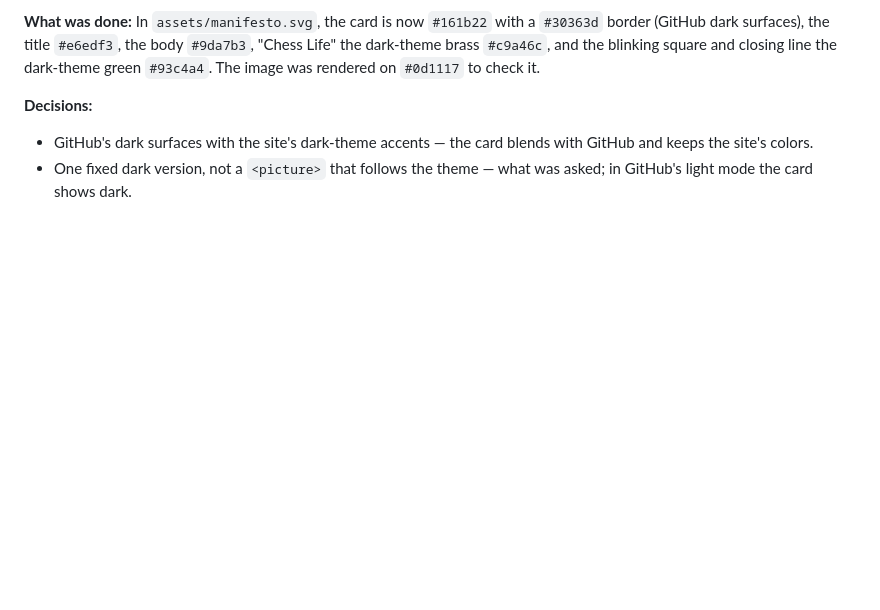
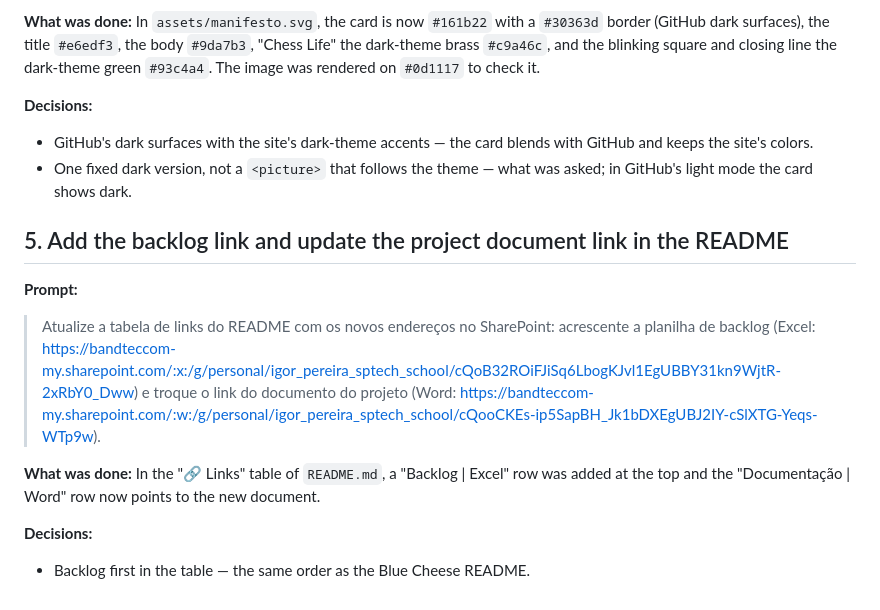
Before and after one commit to igor-fuchs01/chess-life, a Markdown page: .docs/prompts/2026-11-12.md, the part around the change. Drawn GitHub-style; blank space fills up the shorter version.

Commit message:
docs: log the readme links prompt

```diff
--- a/.docs/prompts/2026-11-12.md
+++ b/.docs/prompts/2026-11-12.md
@@ -56,3 +56,15 @@
 
 - GitHub's dark surfaces with the site's dark-theme accents — the card blends with GitHub and keeps the site's colors.
 - One fixed dark version, not a `<picture>` that follows the theme — what was asked; in GitHub's light mode the card shows dark.
+
+## 5. Add the backlog link and update the project document link in the README
+
+**Prompt:**
+
+> Atualize a tabela de links do README com os novos endereços no SharePoint: acrescente a planilha de backlog (Excel: https://bandteccom-my.sharepoint.com/:x:/g/personal/igor_pereira_sptech_school/cQoB32ROiFJiSq6LbogKJvl1EgUBBY31kn9WjtR-2xRbY0_Dww) e troque o link do documento do projeto (Word: https://bandteccom-my.sharepoint.com/:w:/g/personal/igor_pereira_sptech_school/cQooCKEs-ip5SapBH_Jk1bDXEgUBJ2IY-cSlXTG-Yeqs-WTp9w).
+
+**What was done:** In the "🔗 Links" table of `README.md`, a "Backlog | Excel" row was added at the top and the "Documentação | Word" row now points to the new document.
+
+**Decisions:**
+
+- Backlog first in the table — the same order as the Blue Cheese README.
```
